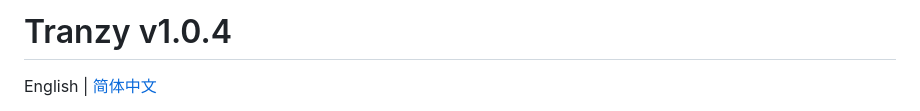
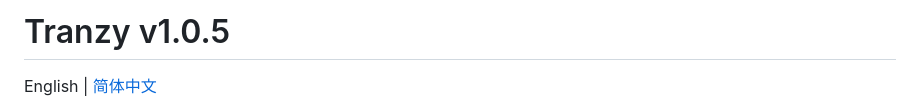
Before and after one commit to FtsCloud/Tranzy, a Markdown page: README.md, the part around the change. GitHub-like rendering.

```diff
--- a/README.md
+++ b/README.md
@@ -1,4 +1,4 @@
-# Tranzy v1.0.4
+# Tranzy v1.0.5
 
 English | [简体中文](https://github.com/FtsCloud/Tranzy/blob/main/README_ZH.md)
 
```
Also changed, not shown: README_ZH.md (+1 -1 lines).
